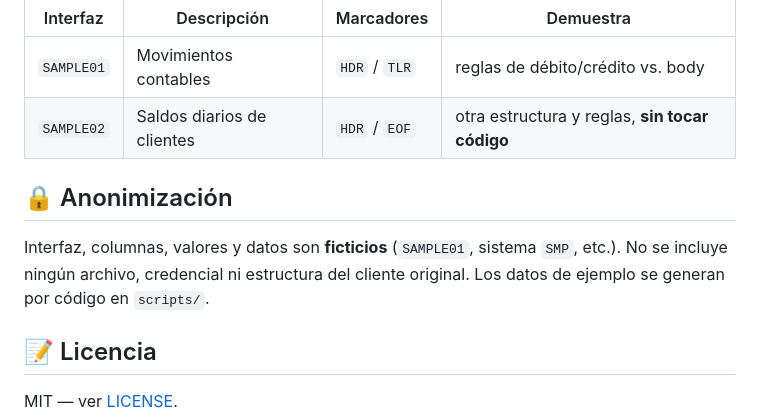
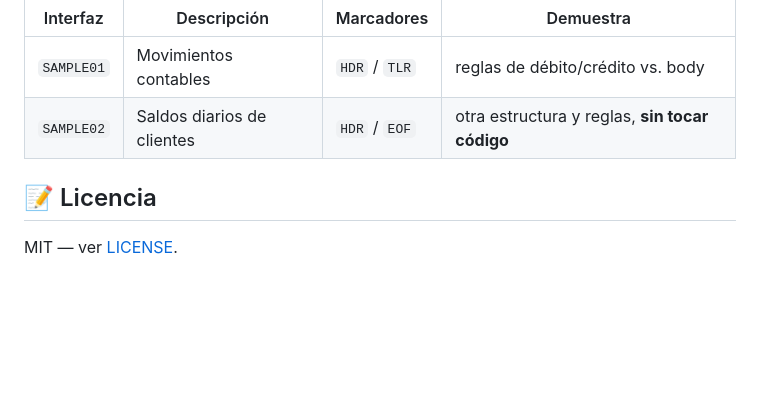
Before and after one commit to d4tr3s14/gx-interface-validator, a Markdown page: README.md, the part around the change. Rendered like a GitHub page; blank space fills up the shorter version.

Commit message:
Se elimina informacion adicional

```diff
--- a/README.md
+++ b/README.md
@@ -201,12 +201,6 @@ examples/         informes HTML/PDF y JSON consolidado de muestra
 | `SAMPLE01` | Movimientos contables | `HDR` / `TLR` | reglas de débito/crédito vs. body |
 | `SAMPLE02` | Saldos diarios de clientes | `HDR` / `EOF` | otra estructura y reglas, **sin tocar código** |
 
-## 🔒 Anonimización
-
-Interfaz, columnas, valores y datos son **ficticios** (`SAMPLE01`, sistema
-`SMP`, etc.). No se incluye ningún archivo, credencial ni estructura del cliente
-original. Los datos de ejemplo se generan por código en `scripts/`.
-
 ## 📝 Licencia
 
 MIT — ver [LICENSE](LICENSE).
```
